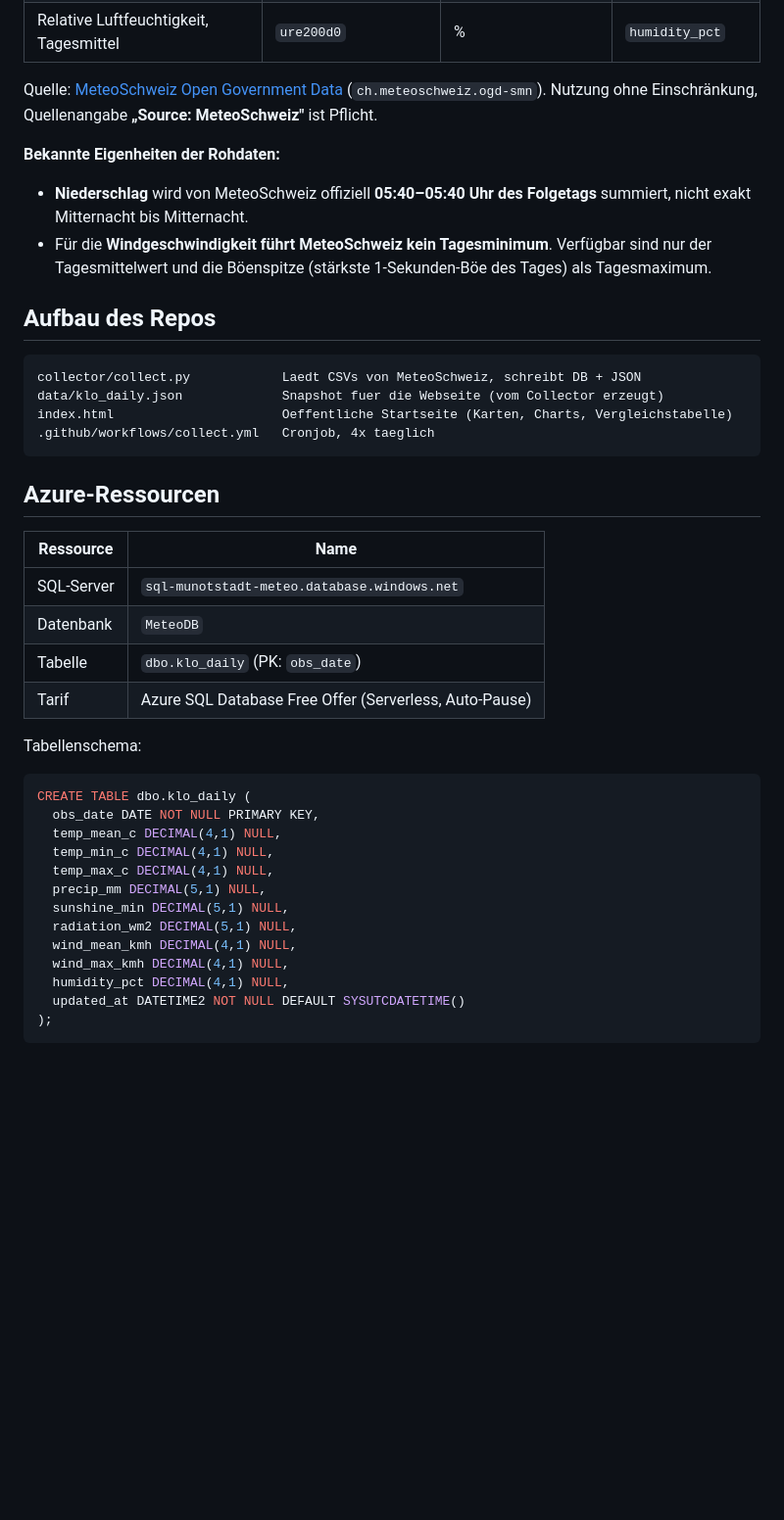
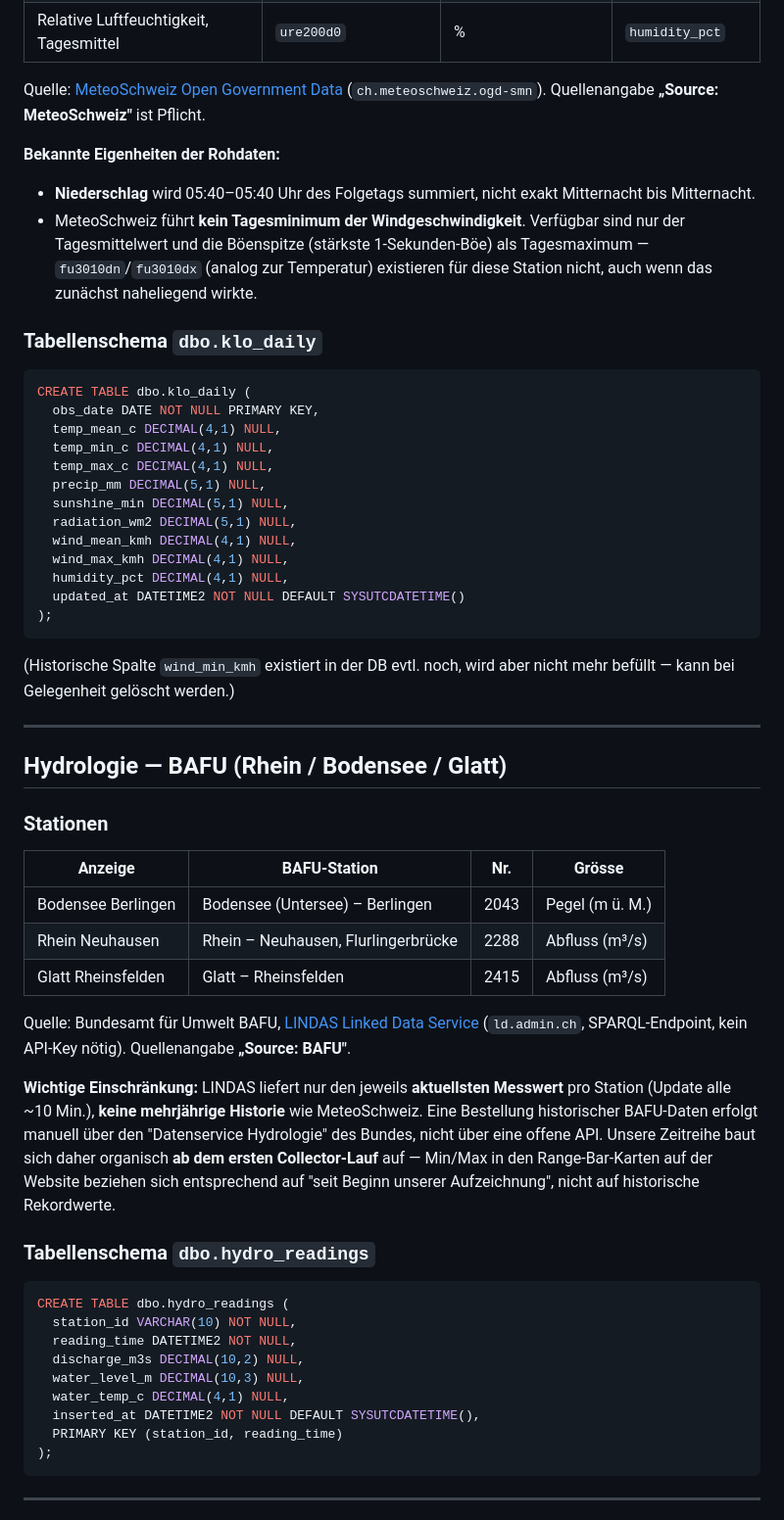
Before and after one commit to Munotstadt/meteodatacollector, a Markdown page: README.md, the part around one of its changes. Shown at 98% size. Drawn GitHub-style; blank space fills up the shorter version.

````diff
--- a/README.md
+++ b/README.md
@@ -50,35 +62,18 @@ Actions-Workflow deployt (kein Token-Trigger-Problem, siehe unten).
 | Relative Luftfeuchtigkeit, Tagesmittel | `ure200d0` | % | `humidity_pct` |
 
 Quelle: [MeteoSchweiz Open Government Data](https://opendatadocs.meteoswiss.ch/a-data-groundbased/a1-automatic-weather-stations)
-(`ch.meteoschweiz.ogd-smn`). Nutzung ohne Einschränkung, Quellenangabe
-**„Source: MeteoSchweiz"** ist Pflicht.
+(`ch.meteoschweiz.ogd-smn`). Quellenangabe **„Source: MeteoSchweiz"** ist Pflicht.
 
 **Bekannte Eigenheiten der Rohdaten:**
-- **Niederschlag** wird von MeteoSchweiz offiziell **05:40–05:40 Uhr des
-  Folgetags** summiert, nicht exakt Mitternacht bis Mitternacht.
-- Für die **Windgeschwindigkeit führt MeteoSchweiz kein Tagesminimum**.
+- **Niederschlag** wird 05:40–05:40 Uhr des Folgetags summiert, nicht
+  exakt Mitternacht bis Mitternacht.
+- MeteoSchweiz führt **kein Tagesminimum der Windgeschwindigkeit**.
   Verfügbar sind nur der Tagesmittelwert und die Böenspitze (stärkste
-  1-Sekunden-Böe des Tages) als Tagesmaximum.
+  1-Sekunden-Böe) als Tagesmaximum — `fu3010dn`/`fu3010dx` (analog zur
+  Temperatur) existieren für diese Station nicht, auch wenn das
+  zunächst naheliegend wirkte.
 
-## Aufbau des Repos
-
-```
-collector/collect.py            Laedt CSVs von MeteoSchweiz, schreibt DB + JSON
-data/klo_daily.json             Snapshot fuer die Webseite (vom Collector erzeugt)
-index.html                      Oeffentliche Startseite (Karten, Charts, Vergleichstabelle)
-.github/workflows/collect.yml   Cronjob, 4x taeglich
-```
-
-## Azure-Ressourcen
-
-| Ressource | Name |
-|---|---|
-| SQL-Server | `sql-munotstadt-meteo.database.windows.net` |
-| Datenbank | `MeteoDB` |
-| Tabelle | `dbo.klo_daily` (PK: `obs_date`) |
-| Tarif | Azure SQL Database Free Offer (Serverless, Auto-Pause) |
-
-Tabellenschema:
+### Tabellenschema `dbo.klo_daily`
 
 ```sql
 CREATE TABLE dbo.klo_daily (
@@ -96,3 +91,47 @@ CREATE TABLE dbo.klo_daily (
 );
 ```
 
+(Historische Spalte `wind_min_kmh` existiert in der DB evtl. noch, wird
+aber nicht mehr befüllt — kann bei Gelegenheit gelöscht werden.)
+
+---
+
+## Hydrologie — BAFU (Rhein / Bodensee / Glatt)
+
+### Stationen
+
+| Anzeige | BAFU-Station | Nr. | Grösse |
+|---|---|---|---|
+| Bodensee Berlingen | Bodensee (Untersee) – Berlingen | 2043 | Pegel (m ü. M.) |
+| Rhein Neuhausen | Rhein – Neuhausen, Flurlingerbrücke | 2288 | Abfluss (m³/s) |
+| Glatt Rheinsfelden | Glatt – Rheinsfelden | 2415 | Abfluss (m³/s) |
+
+Quelle: Bundesamt für Umwelt BAFU, [LINDAS Linked Data Service](https://www.hydrodaten.admin.ch/)
+(`ld.admin.ch`, SPARQL-Endpoint, kein API-Key nötig). Quellenangabe
+**„Source: BAFU"**.
+
+**Wichtige Einschränkung:** LINDAS liefert nur den jeweils **aktuellsten
+Messwert** pro Station (Update alle ~10 Min.), **keine mehrjährige
+Historie** wie MeteoSchweiz. Eine Bestellung historischer BAFU-Daten
+erfolgt manuell über den "Datenservice Hydrologie" des Bundes, nicht über
+eine offene API. Unsere Zeitreihe baut sich daher organisch **ab dem
+ersten Collector-Lauf** auf — Min/Max in den Range-Bar-Karten auf der
+Website beziehen sich entsprechend auf "seit Beginn unserer Aufzeichnung",
+nicht auf historische Rekordwerte.
+
+### Tabellenschema `dbo.hydro_readings`
+
+```sql
+CREATE TABLE dbo.hydro_readings (
+  station_id VARCHAR(10) NOT NULL,
+  reading_time DATETIME2 NOT NULL,
+  discharge_m3s DECIMAL(10,2) NULL,
+  water_level_m DECIMAL(10,3) NULL,
+  water_temp_c DECIMAL(4,1) NULL,
+  inserted_at DATETIME2 NOT NULL DEFAULT SYSUTCDATETIME(),
+  PRIMARY KEY (station_id, reading_time)
+);
+```
+
+---
+
````
Also changed, not shown: other parts of README.md (+118 -57 lines).
